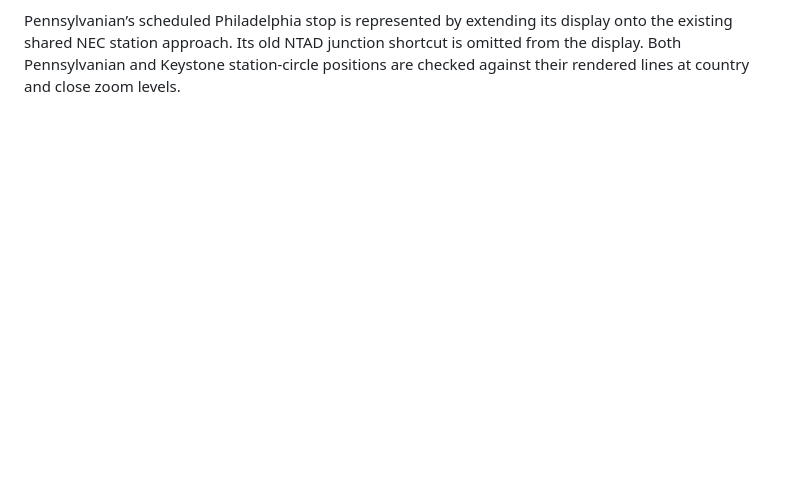
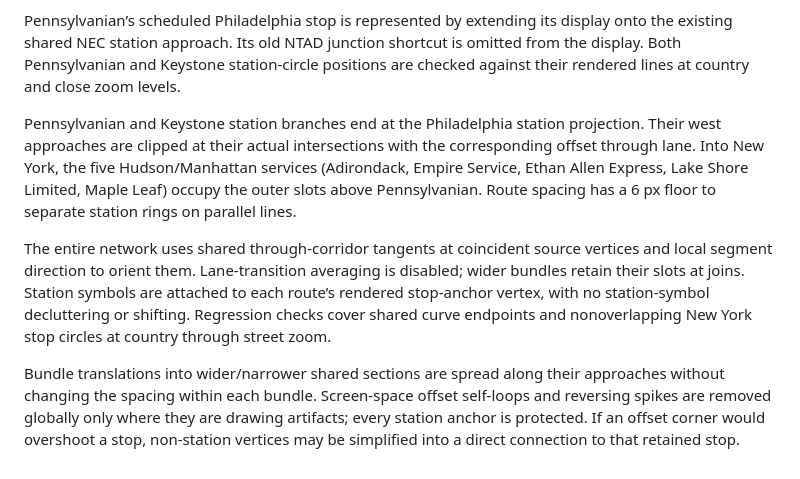
Before and after one commit to ameliarowland/ameliarowland.github.io, a Markdown page: public/rail-vs-air/README.md, the part around the change. GitHub-like rendering; blank space fills up the shorter version.

Commit message:
Preserve parallel route spacing and station anchors across the network

```diff
--- a/public/rail-vs-air/README.md
+++ b/public/rail-vs-air/README.md
@@ -75,3 +75,9 @@ Through-corridor direction constraints are resolved before branch constraints. C
 Additional documented source display repairs: Palmetto near Philadelphia 30th Street and Vermonter near New Haven follow existing shared source track between exact section endpoints. The Northeast Regional New Haven branch connectors are protected from cleanup. Keystone’s west approach is snapped within 50 m to the shared NEC, with an isolated non-station spur omitted from display; branch offsets receive short quadratic joins. Timetable membership and retained original sources remain unchanged.
 
 Pennsylvanian’s scheduled Philadelphia stop is represented by extending its display onto the existing shared NEC station approach. Its old NTAD junction shortcut is omitted from the display. Both Pennsylvanian and Keystone station-circle positions are checked against their rendered lines at country and close zoom levels.
+
+Pennsylvanian and Keystone station branches end at the Philadelphia station projection. Their west approaches are clipped at their actual intersections with the corresponding offset through lane. Into New York, the five Hudson/Manhattan services (Adirondack, Empire Service, Ethan Allen Express, Lake Shore Limited, Maple Leaf) occupy the outer slots above Pennsylvanian. Route spacing has a 6 px floor to separate station rings on parallel lines.
+
+The entire network uses shared through-corridor tangents at coincident source vertices and local segment direction to orient them. Lane-transition averaging is disabled; wider bundles retain their slots at joins. Station symbols are attached to each route’s rendered stop-anchor vertex, with no station-symbol decluttering or shifting. Regression checks cover shared curve endpoints and nonoverlapping New York stop circles at country through street zoom.
+
+Bundle translations into wider/narrower shared sections are spread along their approaches without changing the spacing within each bundle. Screen-space offset self-loops and reversing spikes are removed globally only where they are drawing artifacts; every station anchor is protected. If an offset corner would overshoot a stop, non-station vertices may be simplified into a direct connection to that retained stop.
```
